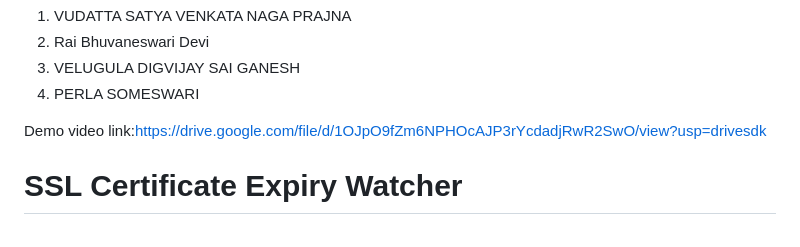
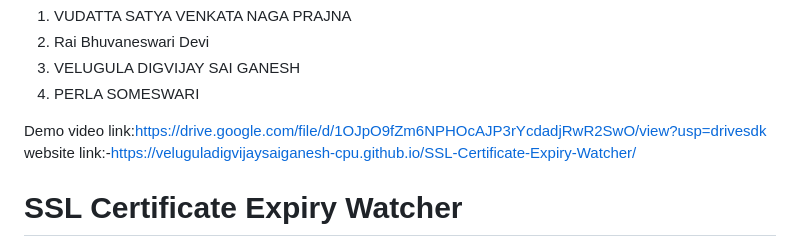
Before and after one commit to veluguladigvijaysaiganesh-cpu/SSL-Certificate-Expiry-Watcher, a Markdown page: README.md, the part around the change. GitHub-like rendering.

Commit message:
Add website link to README
Added website link to the README for easy access.

```diff
--- a/README.md
+++ b/README.md
@@ -6,6 +6,7 @@ Team Name:Team 5Team
 4.    PERLA SOMESWARI
 
 Demo video link:https://drive.google.com/file/d/1OJpO9fZm6NPHOcAJP3rYcdadjRwR2SwO/view?usp=drivesdk
+website link:-https://veluguladigvijaysaiganesh-cpu.github.io/SSL-Certificate-Expiry-Watcher/
 
 # SSL Certificate Expiry Watcher
 
```
